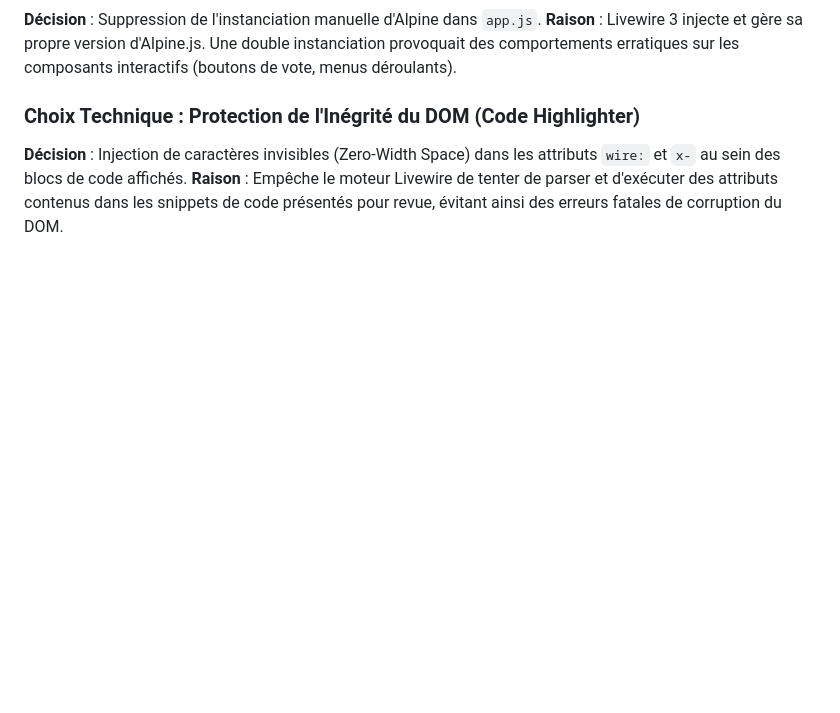
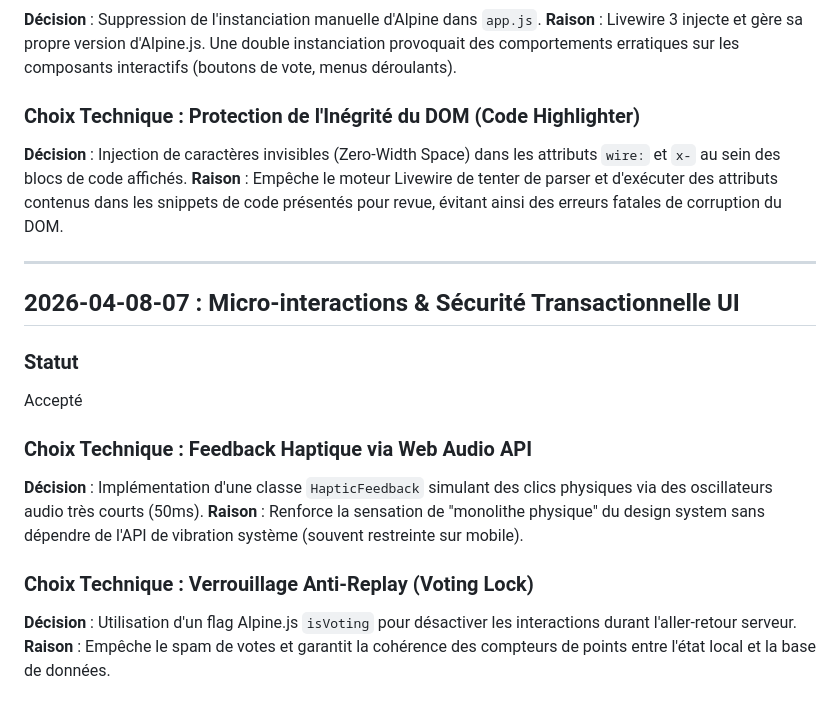
Before and after one commit to EnriqueP01/reviewme, a Markdown page: DECISIONS.md, the part around the change. Drawn GitHub-style; blank space fills up the shorter version.

Commit message:
docs: add ADR-07 for haptic feedback and voting security

```diff
--- a/DECISIONS.md
+++ b/DECISIONS.md
@@ -95,3 +95,16 @@ Accepté
 ### Choix Technique : Protection de l'Inégrité du DOM (Code Highlighter)
 **Décision** : Injection de caractères invisibles (Zero-Width Space) dans les attributs `wire:` et `x-` au sein des blocs de code affichés.
 **Raison** : Empêche le moteur Livewire de tenter de parser et d'exécuter des attributs contenus dans les snippets de code présentés pour revue, évitant ainsi des erreurs fatales de corruption du DOM.
+
+---
+
+## 2026-04-08-07 : Micro-interactions & Sécurité Transactionnelle UI
+### Statut
+Accepté
+### Choix Technique : Feedback Haptique via Web Audio API
+**Décision** : Implémentation d'une classe `HapticFeedback` simulant des clics physiques via des oscillateurs audio très courts (50ms).
+**Raison** : Renforce la sensation de "monolithe physique" du design system sans dépendre de l'API de vibration système (souvent restreinte sur mobile).
+
+### Choix Technique : Verrouillage Anti-Replay (Voting Lock)
+**Décision** : Utilisation d'un flag Alpine.js `isVoting` pour désactiver les interactions durant l'aller-retour serveur.
+**Raison** : Empêche le spam de votes et garantit la cohérence des compteurs de points entre l'état local et la base de données.
```
